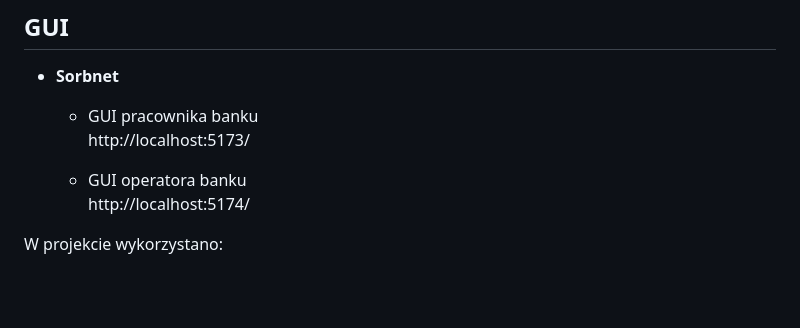
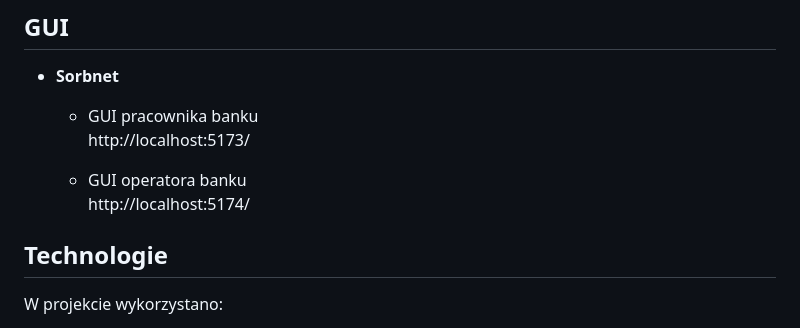
Before and after one commit to Natinoo/Elixir-PZ, a Markdown page: README.md, the part around the change. Rendered like a GitHub page; blank space fills up the shorter version.

```diff
--- a/README.md
+++ b/README.md
@@ -126,6 +126,7 @@ Po uruchomieniu kontenera dokumentacje API dostępne są przez Swagger pod adres
   - GUI operatora banku
     http://localhost:5174/
 
+## Technologie
 
 W projekcie wykorzystano:
 
```
